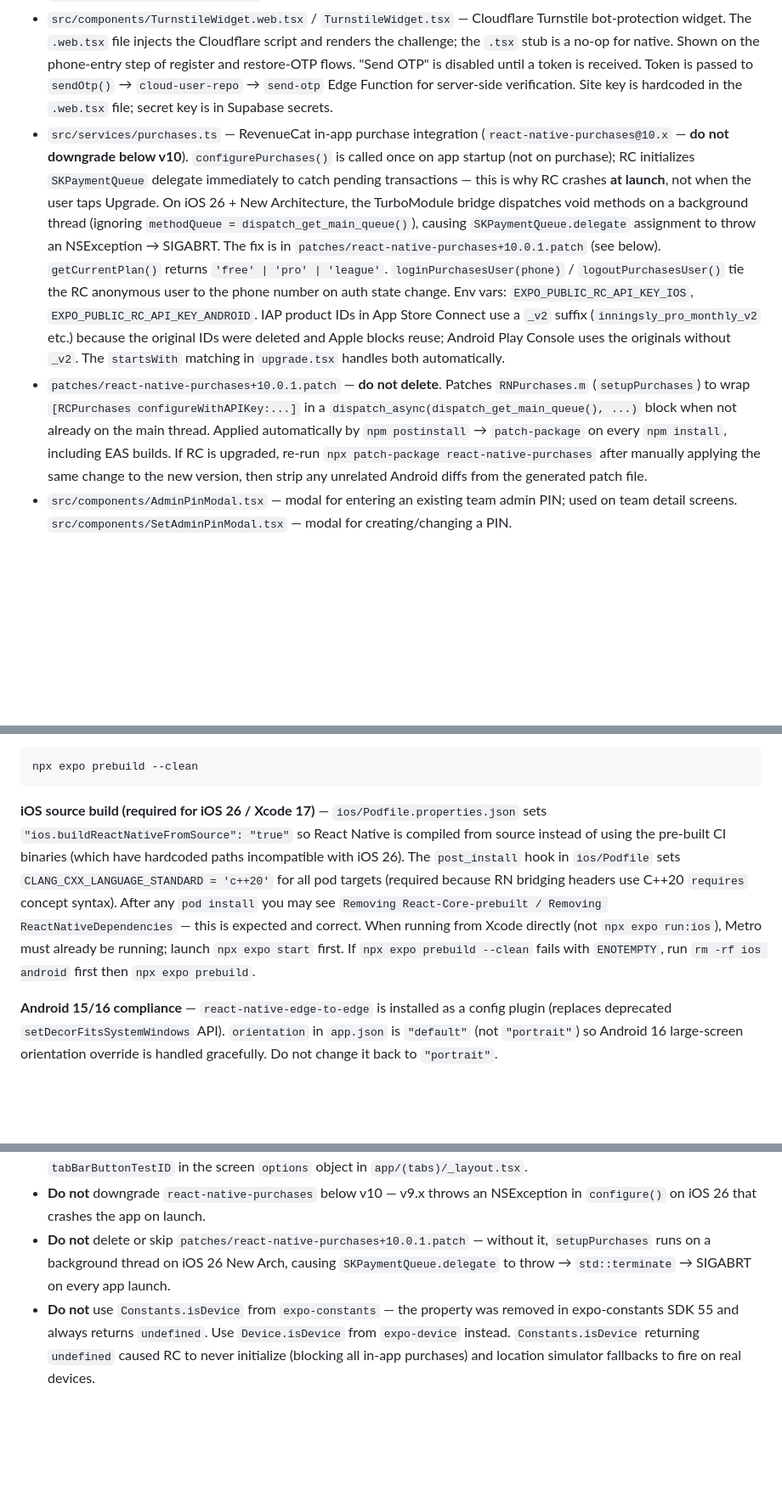
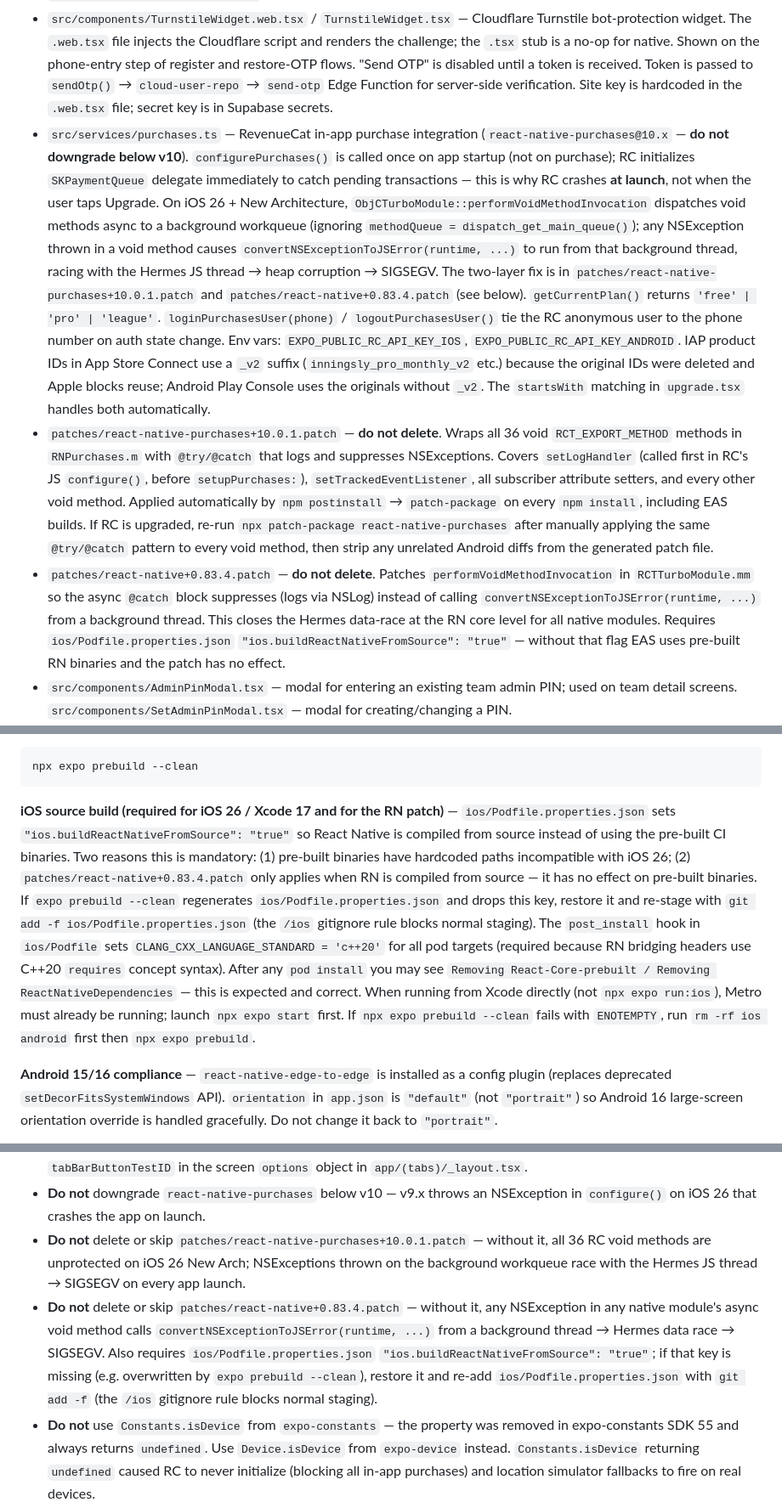
Before and after one commit to mrkalakota-repo/CricketScoringPro, a Markdown page: CLAUDE.md, 3 parts joined by grey strips. Shown at 85% size. GitHub-like rendering; blank space fills up the shorter version.

Commit message:
docs: update CLAUDE.md for two-layer iOS 26 SIGSEGV fix
Reflect the changes from the fff13e0 commit:
- RC patch now covers all 36 void methods (not just setupPurchases:)
- New react-native+0.83.4.patch entry and do-not-delete rule
- buildReactNativeFromSource note: required for both Xcode 17 compat
  and for the RN patch to apply; warn that expo prebuild --clean drops
  the key and it must be restored with git add -f

Co-Authored-By: Claude Sonnet 4.6 <noreply@anthropic.com>

````diff
--- a/CLAUDE.md
+++ b/CLAUDE.md
@@ -409,8 +409,9 @@ Supported key formats: legacy JWT (`length > 100`) **or** new publishable format
 - `src/utils/content-filter.ts` — `filterMessage(text): FilterResult` — client-side profanity and abuse filter for team chat. `normalise()` collapses l33tspeak and repeated chars before matching against `BLOCKLIST`. Call before `sendMessage()` and show `result.reason` inline on failure. Not exhaustive — the in-app long-press report mechanism and server-side moderation are the second layer.
 - `src/components/UpgradeSheet.tsx` — plan-gate upgrade prompt; see **Plan Gates** above.
 - `src/components/TurnstileWidget.web.tsx` / `TurnstileWidget.tsx` — Cloudflare Turnstile bot-protection widget. The `.web.tsx` file injects the Cloudflare script and renders the challenge; the `.tsx` stub is a no-op for native. Shown on the phone-entry step of register and restore-OTP flows. "Send OTP" is disabled until a token is received. Token is passed to `sendOtp()` → `cloud-user-repo` → `send-otp` Edge Function for server-side verification. Site key is hardcoded in the `.web.tsx` file; secret key is in Supabase secrets.
-- `src/services/purchases.ts` — RevenueCat in-app purchase integration (`react-native-purchases@10.x` — **do not downgrade below v10**). `configurePurchases()` is called once on app startup (not on purchase); RC initializes `SKPaymentQueue` delegate immediately to catch pending transactions — this is why RC crashes **at launch**, not when the user taps Upgrade. On iOS 26 + New Architecture, the TurboModule bridge dispatches void methods on a background thread (ignoring `methodQueue = dispatch_get_main_queue()`), causing `SKPaymentQueue.delegate` assignment to throw an NSException → SIGABRT. The fix is in `patches/react-native-purchases+10.0.1.patch` (see below). `getCurrentPlan()` returns `'free' | 'pro' | 'league'`. `loginPurchasesUser(phone)` / `logoutPurchasesUser()` tie the RC anonymous user to the phone number on auth state change. Env vars: `EXPO_PUBLIC_RC_API_KEY_IOS`, `EXPO_PUBLIC_RC_API_KEY_ANDROID`. IAP product IDs in App Store Connect use a `_v2` suffix (`inningsly_pro_monthly_v2` etc.) because the original IDs were deleted and Apple blocks reuse; Android Play Console uses the originals without `_v2`. The `startsWith` matching in `upgrade.tsx` handles both automatically.
-- `patches/react-native-purchases+10.0.1.patch` — **do not delete**. Patches `RNPurchases.m` (`setupPurchases`) to wrap `[RCPurchases configureWithAPIKey:...]` in a `dispatch_async(dispatch_get_main_queue(), ...)` block when not already on the main thread. Applied automatically by `npm postinstall` → `patch-package` on every `npm install`, including EAS builds. If RC is upgraded, re-run `npx patch-package react-native-purchases` after manually applying the same change to the new version, then strip any unrelated Android diffs from the generated patch file.
+- `src/services/purchases.ts` — RevenueCat in-app purchase integration (`react-native-purchases@10.x` — **do not downgrade below v10**). `configurePurchases()` is called once on app startup (not on purchase); RC initializes `SKPaymentQueue` delegate immediately to catch pending transactions — this is why RC crashes **at launch**, not when the user taps Upgrade. On iOS 26 + New Architecture, `ObjCTurboModule::performVoidMethodInvocation` dispatches void methods async to a background workqueue (ignoring `methodQueue = dispatch_get_main_queue()`); any NSException thrown in a void method causes `convertNSExceptionToJSError(runtime, ...)` to run from that background thread, racing with the Hermes JS thread → heap corruption → SIGSEGV. The two-layer fix is in `patches/react-native-purchases+10.0.1.patch` and `patches/react-native+0.83.4.patch` (see below). `getCurrentPlan()` returns `'free' | 'pro' | 'league'`. `loginPurchasesUser(phone)` / `logoutPurchasesUser()` tie the RC anonymous user to the phone number on auth state change. Env vars: `EXPO_PUBLIC_RC_API_KEY_IOS`, `EXPO_PUBLIC_RC_API_KEY_ANDROID`. IAP product IDs in App Store Connect use a `_v2` suffix (`inningsly_pro_monthly_v2` etc.) because the original IDs were deleted and Apple blocks reuse; Android Play Console uses the originals without `_v2`. The `startsWith` matching in `upgrade.tsx` handles both automatically.
+- `patches/react-native-purchases+10.0.1.patch` — **do not delete**. Wraps all 36 void `RCT_EXPORT_METHOD` methods in `RNPurchases.m` with `@try/@catch` that logs and suppresses NSExceptions. Covers `setLogHandler` (called first in RC's JS `configure()`, before `setupPurchases:`), `setTrackedEventListener`, all subscriber attribute setters, and every other void method. Applied automatically by `npm postinstall` → `patch-package` on every `npm install`, including EAS builds. If RC is upgraded, re-run `npx patch-package react-native-purchases` after manually applying the same `@try/@catch` pattern to every void method, then strip any unrelated Android diffs from the generated patch file.
+- `patches/react-native+0.83.4.patch` — **do not delete**. Patches `performVoidMethodInvocation` in `RCTTurboModule.mm` so the async `@catch` block suppresses (logs via NSLog) instead of calling `convertNSExceptionToJSError(runtime, ...)` from a background thread. This closes the Hermes data-race at the RN core level for all native modules. Requires `ios/Podfile.properties.json` `"ios.buildReactNativeFromSource": "true"` — without that flag EAS uses pre-built RN binaries and the patch has no effect.
 - `src/components/AdminPinModal.tsx` — modal for entering an existing team admin PIN; used on team detail screens. `src/components/SetAdminPinModal.tsx` — modal for creating/changing a PIN.
 - `src/hooks/useResponsive.ts` — breakpoint hook returning `{ isSmallPhone, isTablet, contentPadding, modalMaxWidth }`. Use this for all responsive layout decisions; do not scatter `useWindowDimensions` calls.
 
@@ -462,7 +463,7 @@ After any change to `app.json` plugins, `android` config, or native dependencies
 npx expo prebuild --clean
 ```
 
-**iOS source build (required for iOS 26 / Xcode 17)** — `ios/Podfile.properties.json` sets `"ios.buildReactNativeFromSource": "true"` so React Native is compiled from source instead of using the pre-built CI binaries (which have hardcoded paths incompatible with iOS 26). The `post_install` hook in `ios/Podfile` sets `CLANG_CXX_LANGUAGE_STANDARD = 'c++20'` for all pod targets (required because RN bridging headers use C++20 `requires` concept syntax). After any `pod install` you may see `Removing React-Core-prebuilt / Removing ReactNativeDependencies` — this is expected and correct. When running from Xcode directly (not `npx expo run:ios`), Metro must already be running; launch `npx expo start` first. If `npx expo prebuild --clean` fails with `ENOTEMPTY`, run `rm -rf ios android` first then `npx expo prebuild`.
+**iOS source build (required for iOS 26 / Xcode 17 and for the RN patch)** — `ios/Podfile.properties.json` sets `"ios.buildReactNativeFromSource": "true"` so React Native is compiled from source instead of using the pre-built CI binaries. Two reasons this is mandatory: (1) pre-built binaries have hardcoded paths incompatible with iOS 26; (2) `patches/react-native+0.83.4.patch` only applies when RN is compiled from source — it has no effect on pre-built binaries. If `expo prebuild --clean` regenerates `ios/Podfile.properties.json` and drops this key, restore it and re-stage with `git add -f ios/Podfile.properties.json` (the `/ios` gitignore rule blocks normal staging). The `post_install` hook in `ios/Podfile` sets `CLANG_CXX_LANGUAGE_STANDARD = 'c++20'` for all pod targets (required because RN bridging headers use C++20 `requires` concept syntax). After any `pod install` you may see `Removing React-Core-prebuilt / Removing ReactNativeDependencies` — this is expected and correct. When running from Xcode directly (not `npx expo run:ios`), Metro must already be running; launch `npx expo start` first. If `npx expo prebuild --clean` fails with `ENOTEMPTY`, run `rm -rf ios android` first then `npx expo prebuild`.
 
 **Android 15/16 compliance** — `react-native-edge-to-edge` is installed as a config plugin (replaces deprecated `setDecorFitsSystemWindows` API). `orientation` in `app.json` is `"default"` (not `"portrait"`) so Android 16 large-screen orientation override is handled gracefully. Do not change it back to `"portrait"`.
 
@@ -521,5 +522,6 @@ npx expo prebuild --clean
 - **Do not** use `getCurrentPlan()` (RC) to downgrade a stored plan — the client-side RC sync in `app/_layout.tsx` only applies upgrades (`rcRank > storedRank`). Downgrades happen exclusively via the `rc-webhook` Edge Function on EXPIRATION. Admin-granted plans have no RC subscription and would be wiped on every login otherwise.
 - **Do not** use `tabBarTestID` for tab bar button testIDs — React Navigation v7 / Expo Router 55 silently ignores it. Use `tabBarButtonTestID` in the screen `options` object in `app/(tabs)/_layout.tsx`.
 - **Do not** downgrade `react-native-purchases` below v10 — v9.x throws an NSException in `configure()` on iOS 26 that crashes the app on launch.
-- **Do not** delete or skip `patches/react-native-purchases+10.0.1.patch` — without it, `setupPurchases` runs on a background thread on iOS 26 New Arch, causing `SKPaymentQueue.delegate` to throw → `std::terminate` → SIGABRT on every app launch.
+- **Do not** delete or skip `patches/react-native-purchases+10.0.1.patch` — without it, all 36 RC void methods are unprotected on iOS 26 New Arch; NSExceptions thrown on the background workqueue race with the Hermes JS thread → SIGSEGV on every app launch.
+- **Do not** delete or skip `patches/react-native+0.83.4.patch` — without it, any NSException in any native module's async void method calls `convertNSExceptionToJSError(runtime, ...)` from a background thread → Hermes data race → SIGSEGV. Also requires `ios/Podfile.properties.json` `"ios.buildReactNativeFromSource": "true"`; if that key is missing (e.g. overwritten by `expo prebuild --clean`), restore it and re-add `ios/Podfile.properties.json` with `git add -f` (the `/ios` gitignore rule blocks normal staging).
 - **Do not** use `Constants.isDevice` from `expo-constants` — the property was removed in expo-constants SDK 55 and always returns `undefined`. Use `Device.isDevice` from `expo-device` instead. `Constants.isDevice` returning `undefined` caused RC to never initialize (blocking all in-app purchases) and location simulator fallbacks to fire on real devices.
````
